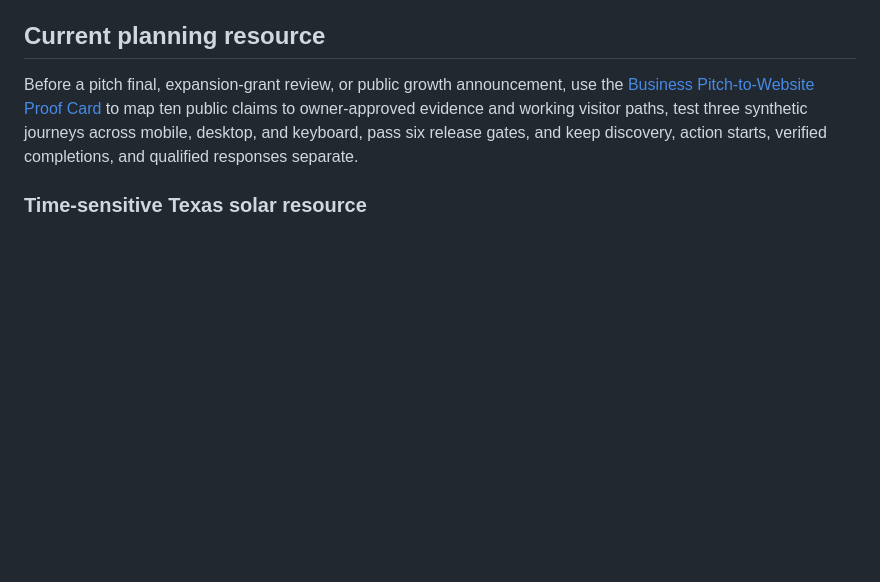
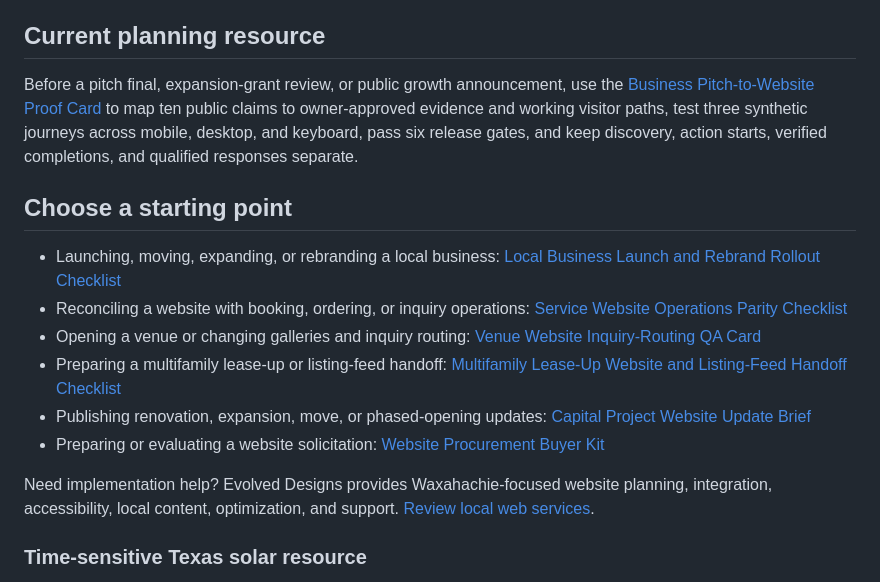
Before and after one commit to Evolved-Designs/public-website-procurement-preflight, a Markdown page: README.md, the part around the change. GitHub-like rendering; blank space fills up the shorter version.

Commit message:
Improve resource discovery and add implementation handoff

```diff
--- a/README.md
+++ b/README.md
@@ -7,6 +7,18 @@ The public deployment is retired without a replacement. This repository remains
 ## Current planning resource
 
 Before a pitch final, expansion-grant review, or public growth announcement, use the [Business Pitch-to-Website Proof Card](BUSINESS-PITCH-TO-WEBSITE-PROOF-CARD.md) to map ten public claims to owner-approved evidence and working visitor paths, test three synthetic journeys across mobile, desktop, and keyboard, pass six release gates, and keep discovery, action starts, verified completions, and qualified responses separate.
+
+
+## Choose a starting point
+
+- Launching, moving, expanding, or rebranding a local business: [Local Business Launch and Rebrand Rollout Checklist](LOCAL-BUSINESS-LAUNCH-REBRAND-ROLLOUT-CHECKLIST.md)
+- Reconciling a website with booking, ordering, or inquiry operations: [Service Website Operations Parity Checklist](SERVICE-WEBSITE-OPERATIONS-PARITY-CHECKLIST.md)
+- Opening a venue or changing galleries and inquiry routing: [Venue Website Inquiry-Routing QA Card](VENUE-WEBSITE-INQUIRY-ROUTING-QA-CARD.md)
+- Preparing a multifamily lease-up or listing-feed handoff: [Multifamily Lease-Up Website and Listing-Feed Handoff Checklist](MULTIFAMILY-LEASE-UP-WEBSITE-AND-LISTING-FEED-HANDOFF-CHECKLIST.md)
+- Publishing renovation, expansion, move, or phased-opening updates: [Capital Project Website Update Brief](CAPITAL-PROJECT-WEBSITE-UPDATE-BRIEF.md)
+- Preparing or evaluating a website solicitation: [Website Procurement Buyer Kit](WEBSITE-PROCUREMENT-BUYER-KIT.md)
+
+Need implementation help? Evolved Designs provides Waxahachie-focused website planning, integration, accessibility, local content, optimization, and support. [Review local web services](https://evolveddesigns.net/local-web-services/?utm_source=github&utm_medium=reference&utm_campaign=public_preflight_hub).
 
 ### Time-sensitive Texas solar resource
 
```
